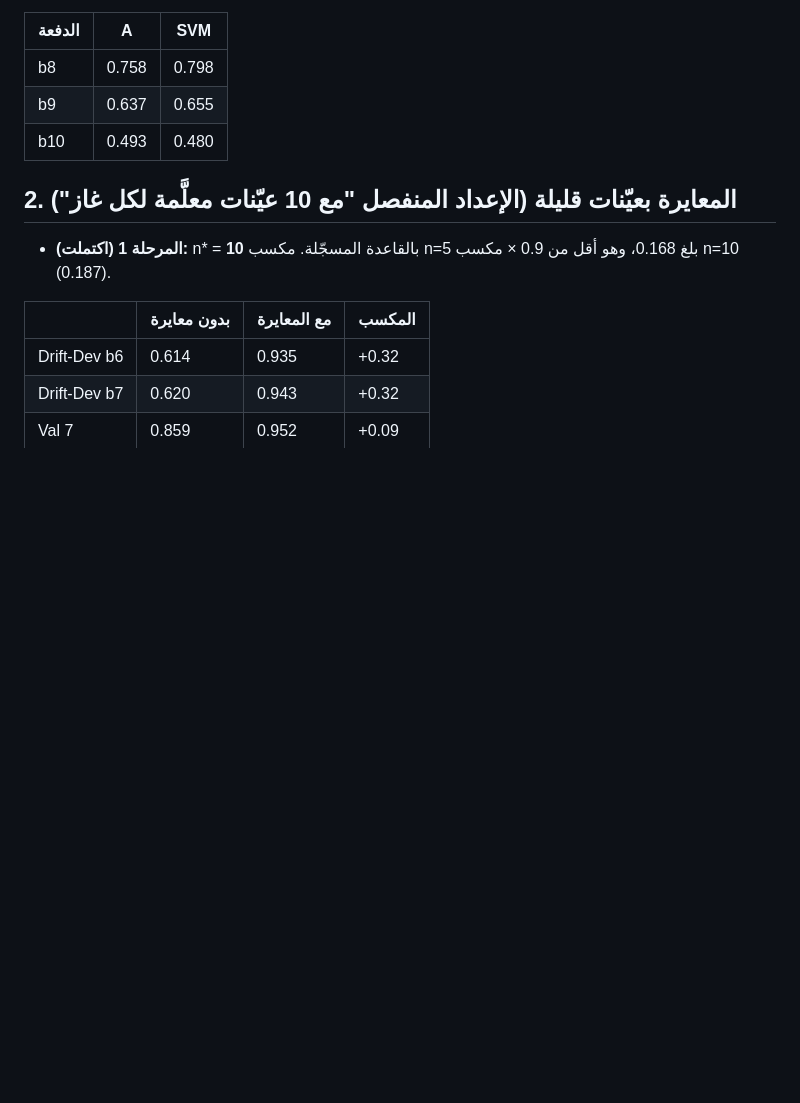
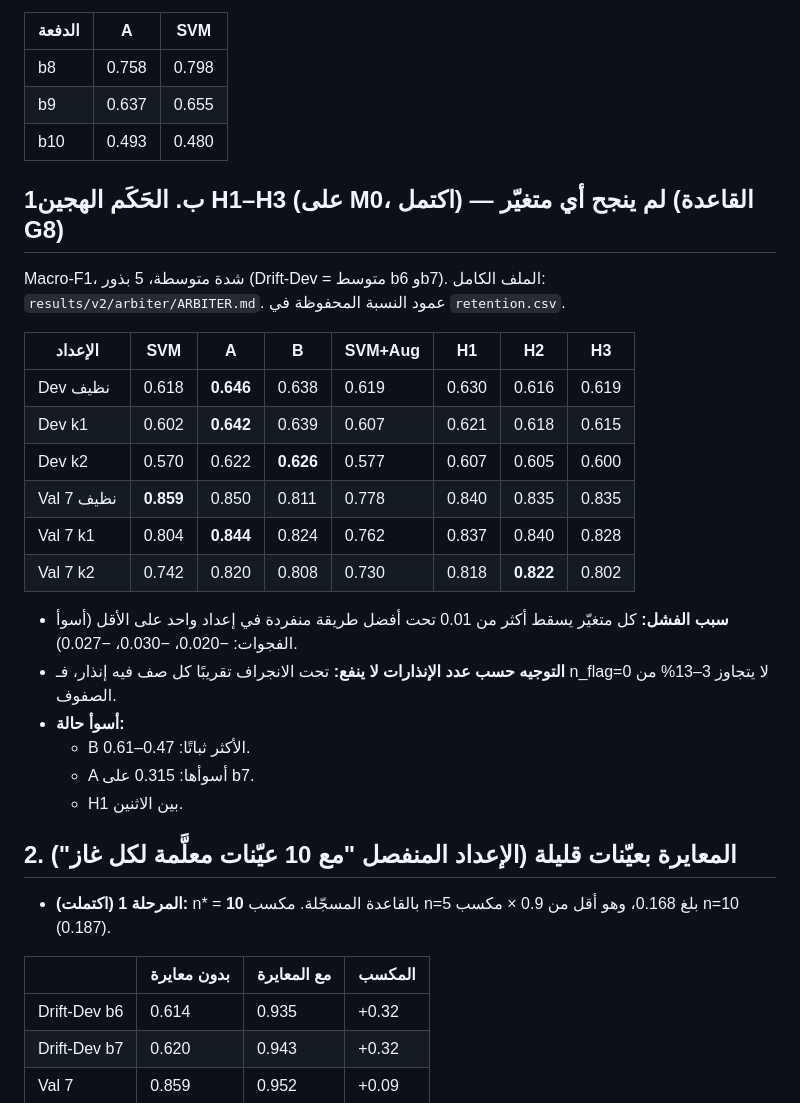
Before and after one commit to Zaid-sh05/fault-tolerant-gas-identification, a Markdown page: results/MORNING_REPORT.md, the part around the change. Rendered like a GitHub page; blank space fills up the shorter version.

Commit message:
Morning report: add the arbiter table

```diff
--- a/results/MORNING_REPORT.md
+++ b/results/MORNING_REPORT.md
@@ -16,6 +16,25 @@
 | b8 | 0.758 | 0.798 |
 | b9 | 0.637 | 0.655 |
 | b10 | 0.493 | 0.480 |
+
+## 1ب. الحَكَم الهجين H1–H3 (على M0، اكتمل) — **لم ينجح أي متغيّر** (القاعدة G8)
+Macro-F1، شدة متوسطة، 5 بذور (Drift-Dev = متوسط b6 وb7). الملف الكامل: `results/v2/arbiter/ARBITER.md`. عمود النسبة المحفوظة في `retention.csv`.
+
+| الإعداد | SVM | A | B | SVM+Aug | H1 | H2 | H3 |
+|---|---|---|---|---|---|---|---|
+| Dev نظيف | 0.618 | **0.646** | 0.638 | 0.619 | 0.630 | 0.616 | 0.619 |
+| Dev k1 | 0.602 | **0.642** | 0.639 | 0.607 | 0.621 | 0.618 | 0.615 |
+| Dev k2 | 0.570 | 0.622 | **0.626** | 0.577 | 0.607 | 0.605 | 0.600 |
+| Val 7 نظيف | **0.859** | 0.850 | 0.811 | 0.778 | 0.840 | 0.835 | 0.835 |
+| Val 7 k1 | 0.804 | **0.844** | 0.824 | 0.762 | 0.837 | 0.840 | 0.828 |
+| Val 7 k2 | 0.742 | 0.820 | 0.808 | 0.730 | 0.818 | **0.822** | 0.802 |
+
+- **سبب الفشل:** كل متغيّر يسقط أكثر من 0.01 تحت أفضل طريقة منفردة في إعداد واحد على الأقل (أسوأ الفجوات: −0.020، −0.030، −0.027).
+- **التوجيه حسب عدد الإنذارات لا ينفع:** تحت الانجراف تقريبًا كل صف فيه إنذار، فـ n_flag=0 لا يتجاوز 3–13% من الصفوف.
+- **أسوأ حالة:**
+  - B الأكثر ثباتًا: 0.47–0.61.
+  - A أسوأها: 0.315 على b7.
+  - H1 بين الاثنين.
 
 ## 2. المعايرة بعيّنات قليلة (الإعداد المنفصل "مع 10 عيّنات معلَّمة لكل غاز")
 - **المرحلة 1 (اكتملت):** n* = **10** بالقاعدة المسجّلة. مكسب n=5 بلغ 0.168، وهو أقل من 0.9 × مكسب n=10 (0.187).
```
